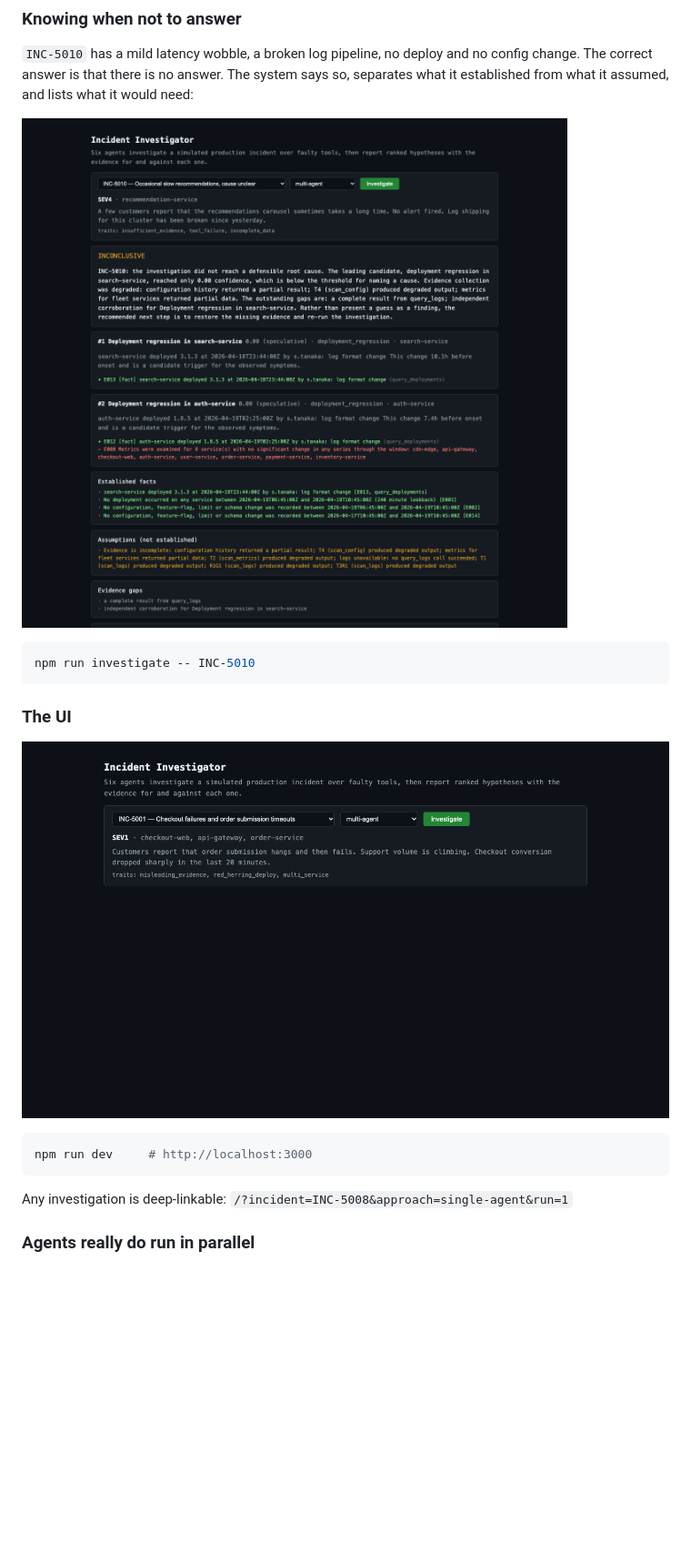
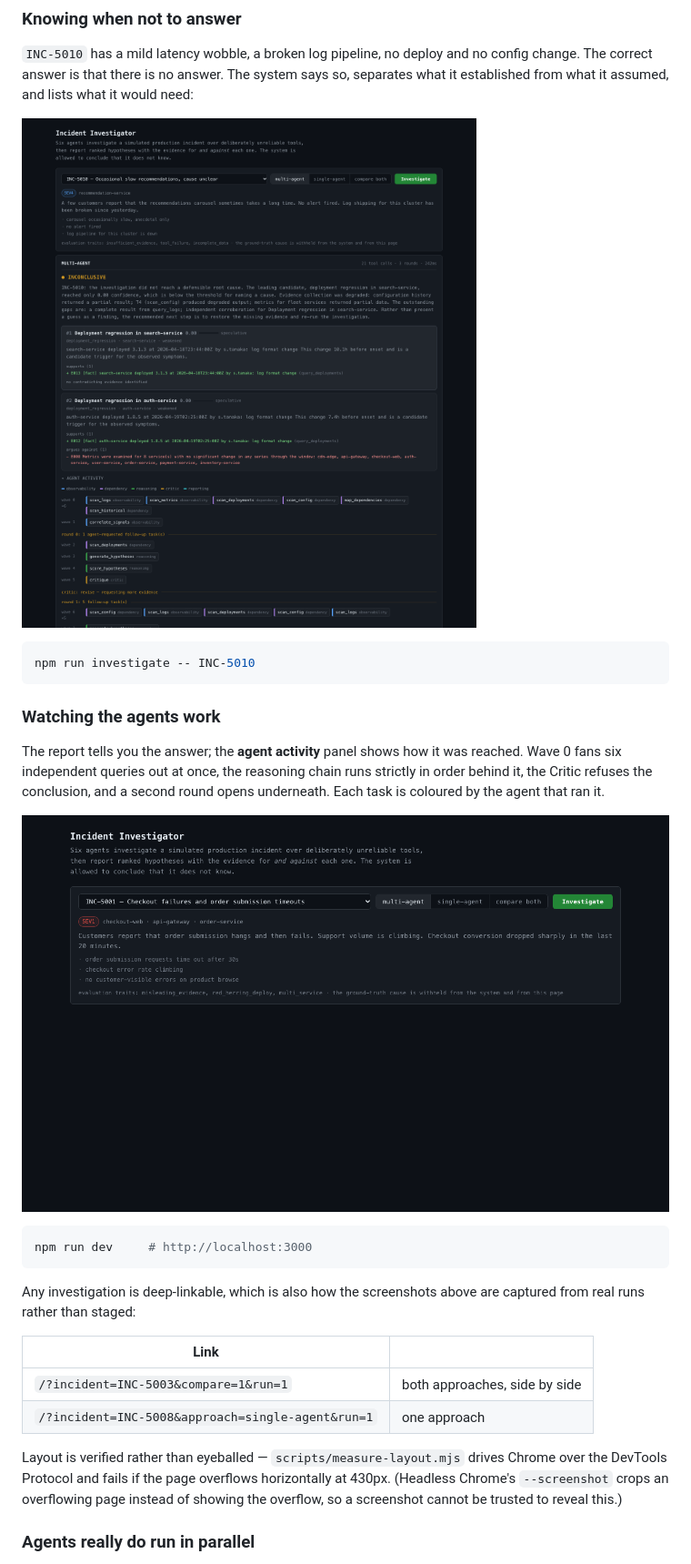
Before and after one commit to umeshyadav7988/Multi-Agent-Production-Incident-Investigation-System, a Markdown page: README.md, the part around one of its changes. Shown at 91% size. Rendered like a GitHub page; pictures changed too: docs/screenshots/01-ui-incident-list.png, docs/screenshots/04-inconclusive.png; blank space fills up the shorter version.

````diff
--- a/README.md
+++ b/README.md
@@ -73,15 +88,31 @@ need:
 npm run investigate -- INC-5010
 ```
 
-### The UI
+### Watching the agents work
 
-![Incident list](docs/screenshots/01-ui-incident-list.png)
+The report tells you the answer; the **agent activity** panel shows how it was
+reached. Wave 0 fans six independent queries out at once, the reasoning chain
+runs strictly in order behind it, the Critic refuses the conclusion, and a
+second round opens underneath. Each task is coloured by the agent that ran it.
+
+![Incident list and controls](docs/screenshots/01-ui-incident-list.png)
 
 ```bash
 npm run dev     # http://localhost:3000
 ```
 
-Any investigation is deep-linkable: `/?incident=INC-5008&approach=single-agent&run=1`
+Any investigation is deep-linkable, which is also how the screenshots above are
+captured from real runs rather than staged:
+
+| Link | |
+| --- | --- |
+| `/?incident=INC-5003&compare=1&run=1` | both approaches, side by side |
+| `/?incident=INC-5008&approach=single-agent&run=1` | one approach |
+
+Layout is verified rather than eyeballed — `scripts/measure-layout.mjs` drives
+Chrome over the DevTools Protocol and fails if the page overflows horizontally
+at 430px. (Headless Chrome's `--screenshot` crops an overflowing page instead of
+showing the overflow, so a screenshot cannot be trusted to reveal this.)
 
 ### Agents really do run in parallel
 
````
Also changed, not shown: other parts of README.md (+15 -0 lines), EVALUATION.md (+3 -3 lines), docs/screenshots/00-compare.png (added), docs/screenshots/02-multi-agent-red-herring.png, docs/screenshots/03-single-agent-same-case.png, 10 other files.
